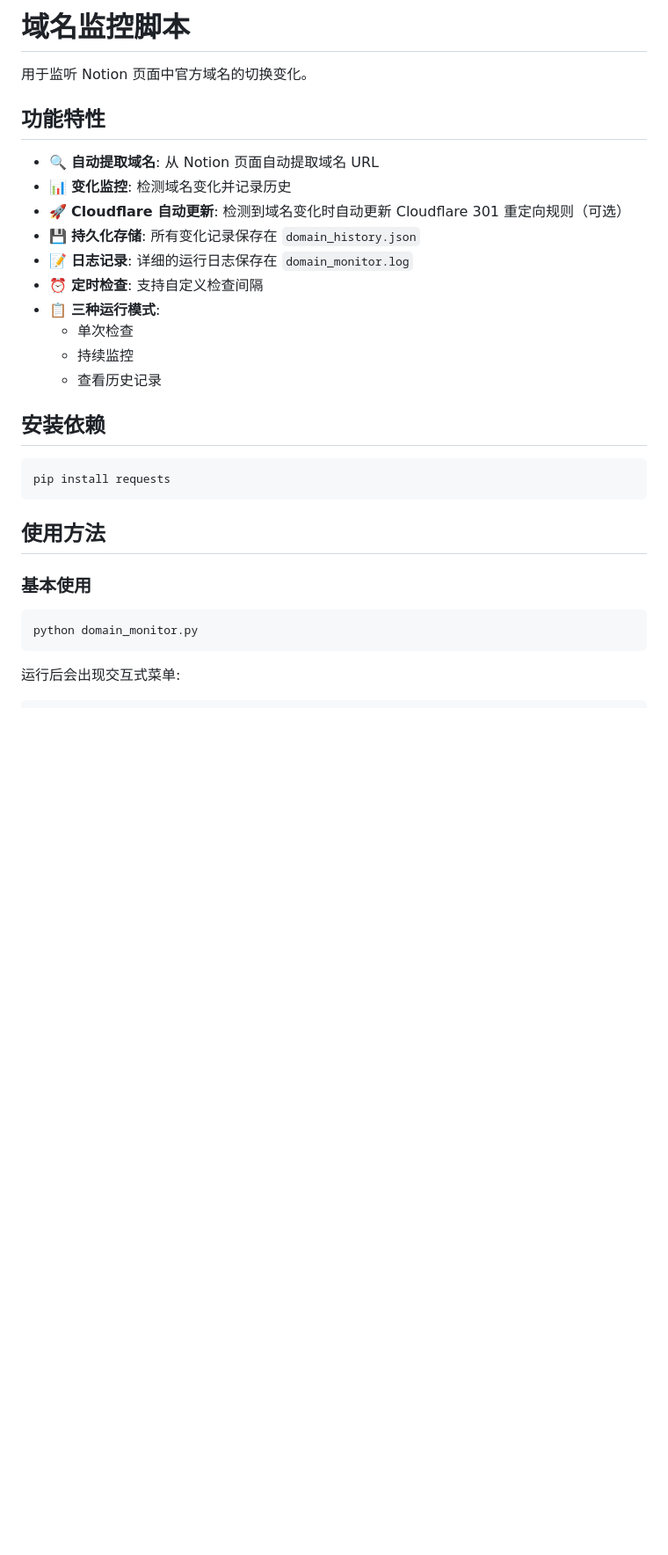
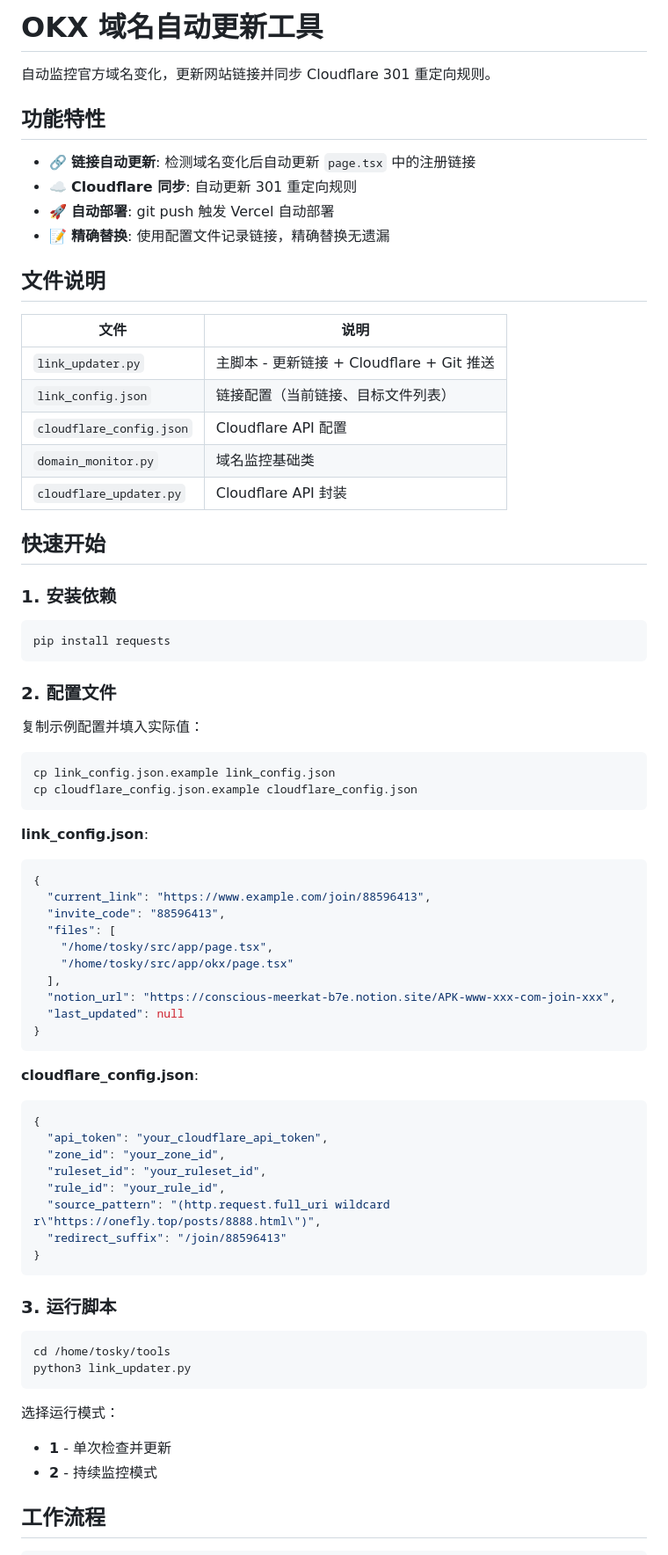
Before and after one commit to ranxi2001/tosky, a Markdown page: tools/README.md, the part around one of its changes. Shown at 88% size. GitHub-like rendering; blank space fills up the shorter version.

````diff
--- a/tools/README.md
+++ b/tools/README.md
@@ -1,34 +1,78 @@
-# 域名监控脚本
+# OKX 域名自动更新工具
 
-用于监听 Notion 页面中官方域名的切换变化。
+自动监控官方域名变化，更新网站链接并同步 Cloudflare 301 重定向规则。
 
 ## 功能特性
 
-- 🔍 **自动提取域名**: 从 Notion 页面自动提取域名 URL
-- 📊 **变化监控**: 检测域名变化并记录历史
-- 🚀 **Cloudflare 自动更新**: 检测到域名变化时自动更新 Cloudflare 301 重定向规则（可选）
-- 💾 **持久化存储**: 所有变化记录保存在 `domain_history.json`
-- 📝 **日志记录**: 详细的运行日志保存在 `domain_monitor.log`
-- ⏰ **定时检查**: 支持自定义检查间隔
-- 📋 **三种运行模式**:
-  - 单次检查
-  - 持续监控
-  - 查看历史记录
+- 🔗 **链接自动更新**: 检测域名变化后自动更新 `page.tsx` 中的注册链接
+- ☁️ **Cloudflare 同步**: 自动更新 301 重定向规则
+- 🚀 **自动部署**: git push 触发 Vercel 自动部署
+- 📝 **精确替换**: 使用配置文件记录链接，精确替换无遗漏
 
-## 安装依赖
+## 文件说明
+
+| 文件 | 说明 |
+|------|------|
+| `link_updater.py` | 主脚本 - 更新链接 + Cloudflare + Git 推送 |
+| `link_config.json` | 链接配置（当前链接、目标文件列表） |
+| `cloudflare_config.json` | Cloudflare API 配置 |
+| `domain_monitor.py` | 域名监控基础类 |
+| `cloudflare_updater.py` | Cloudflare API 封装 |
+
+## 快速开始
+
+### 1. 安装依赖
 
 ```bash
 pip install requests
 ```
 
-## 使用方法
+### 2. 配置文件
 
-### 基本使用
+复制示例配置并填入实际值：
 
 ```bash
-python domain_monitor.py
+cp link_config.json.example link_config.json
+cp cloudflare_config.json.example cloudflare_config.json
 ```
 
-运行后会出现交互式菜单:
+**link_config.json**:
+```json
+{
+  "current_link": "https://www.example.com/join/88596413",
+  "invite_code": "88596413",
+  "files": [
+    "/home/tosky/src/app/page.tsx",
+    "/home/tosky/src/app/okx/page.tsx"
+  ],
+  "notion_url": "https://conscious-meerkat-b7e.notion.site/APK-www-xxx-com-join-xxx",
+  "last_updated": null
+}
+```
+
+**cloudflare_config.json**:
+```json
+{
+  "api_token": "your_cloudflare_api_token",
+  "zone_id": "your_zone_id",
+  "ruleset_id": "your_ruleset_id",
+  "rule_id": "your_rule_id",
+  "source_pattern": "(http.request.full_uri wildcard r\"https://onefly.top/posts/8888.html\")",
+  "redirect_suffix": "/join/88596413"
+}
+```
+
+### 3. 运行脚本
+
+```bash
+cd /home/tosky/tools
+python3 link_updater.py
+```
+
+选择运行模式：
+- **1** - 单次检查并更新
+- **2** - 持续监控模式
+
+## 工作流程
 
 ```
````
Also changed, not shown: other parts of tools/README.md (+104 -185 lines).
